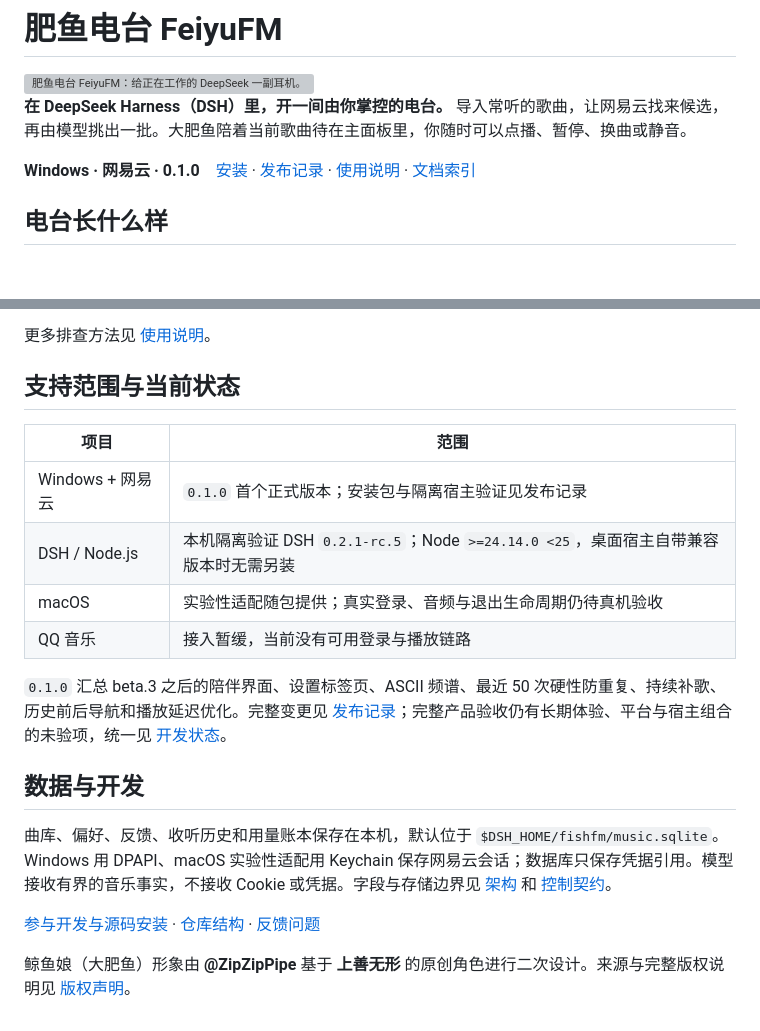
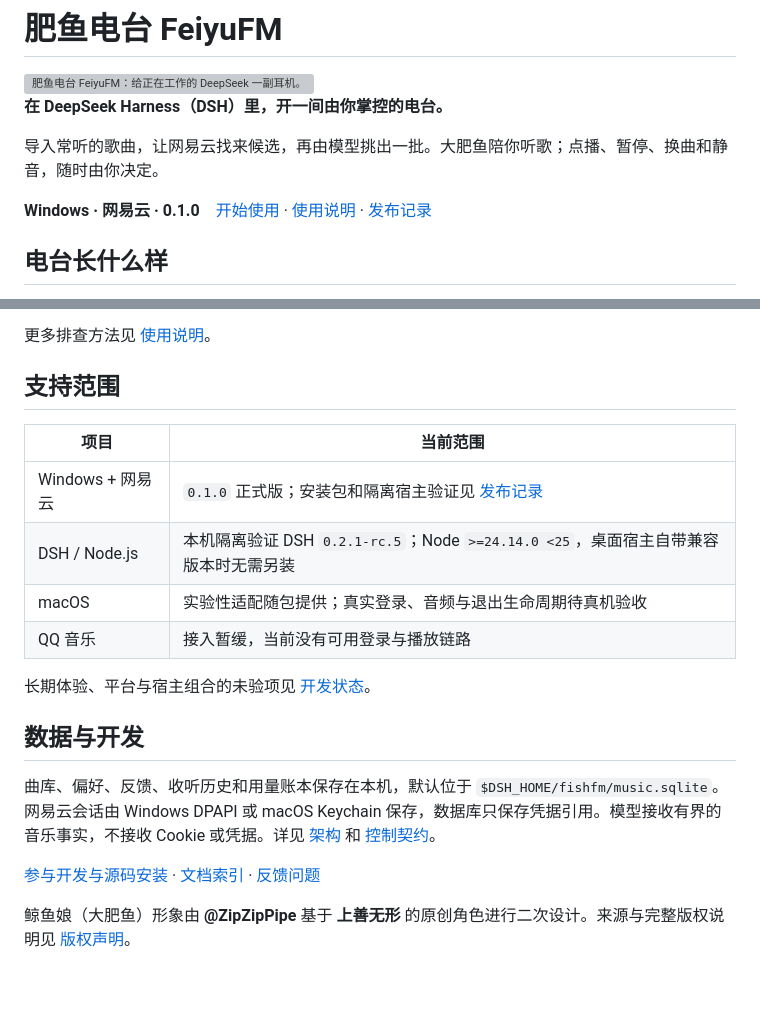
Before and after one commit to A7m0spHere/dsh-feiyuFM, a Markdown page: README.md, 2 parts joined by grey strips. GitHub-like rendering; folded sections open; blank space fills up the shorter version; grey boxes are pictures that could not be loaded.

```diff
--- a/README.md
+++ b/README.md
@@ -2,9 +2,11 @@
 
 <img src="https://raw.githubusercontent.com/A7m0spHere/dsh-feiyuFM/main/assets/readme/hero.svg" width="100%" alt="肥鱼电台 FeiyuFM：给正在工作的 DeepSeek 一副耳机。">
 
-**在 DeepSeek Harness（DSH）里，开一间由你掌控的电台。** 导入常听的歌曲，让网易云找来候选，再由模型挑出一批。大肥鱼陪着当前歌曲待在主面板里，你随时可以点播、暂停、换曲或静音。
+**在 DeepSeek Harness（DSH）里，开一间由你掌控的电台。**
 
-**Windows · 网易云 · 0.1.0**　[安装](#开始使用) · [发布记录](https://github.com/A7m0spHere/dsh-feiyuFM/blob/main/docs/releases/0.1.0.md) · [使用说明](https://github.com/A7m0spHere/dsh-feiyuFM/blob/main/docs/DELIVERY.md) · [文档索引](https://github.com/A7m0spHere/dsh-feiyuFM/blob/main/docs/README.md)
+导入常听的歌曲，让网易云找来候选，再由模型挑出一批。大肥鱼陪你听歌；点播、暂停、换曲和静音，随时由你决定。
+
+**Windows · 网易云 · 0.1.0**　[开始使用](#开始使用) · [使用说明](https://github.com/A7m0spHere/dsh-feiyuFM/blob/main/docs/DELIVERY.md) · [发布记录](https://github.com/A7m0spHere/dsh-feiyuFM/blob/main/docs/releases/0.1.0.md)
 
 ## 电台长什么样
 
@@ -86,21 +91,21 @@ dsh plugin --profile web add dsh-feiyufm@0.1.0 --registry https://registry.npmjs
 
 </details>
 
-## 支持范围与当前状态
+## 支持范围
 
-| 项目 | 范围 |
+| 项目 | 当前范围 |
 | --- | --- |
-| Windows + 网易云 | `0.1.0` 首个正式版本；安装包与隔离宿主验证见发布记录 |
+| Windows + 网易云 | `0.1.0` 正式版；安装包和隔离宿主验证见 [发布记录](https://github.com/A7m0spHere/dsh-feiyuFM/blob/main/docs/releases/0.1.0.md) |
 | DSH / Node.js | 本机隔离验证 DSH `0.2.1-rc.5`；Node `>=24.14.0 <25`，桌面宿主自带兼容版本时无需另装 |
-| macOS | 实验性适配随包提供；真实登录、音频与退出生命周期仍待真机验收 |
+| macOS | 实验性适配随包提供；真实登录、音频与退出生命周期待真机验收 |
 | QQ 音乐 | 接入暂缓，当前没有可用登录与播放链路 |
 
-`0.1.0` 汇总 beta.3 之后的陪伴界面、设置标签页、ASCII 频谱、最近 50 次硬性防重复、持续补歌、历史前后导航和播放延迟优化。完整变更见 [发布记录](https://github.com/A7m0spHere/dsh-feiyuFM/blob/main/docs/releases/0.1.0.md)；完整产品验收仍有长期体验、平台与宿主组合的未验项，统一见 [开发状态](https://github.com/A7m0spHere/dsh-feiyuFM/blob/main/docs/PROJECT_PLAN.md)。
+长期体验、平台与宿主组合的未验项见 [开发状态](https://github.com/A7m0spHere/dsh-feiyuFM/blob/main/docs/PROJECT_PLAN.md)。
 
 ## 数据与开发
 
-曲库、偏好、反馈、收听历史和用量账本保存在本机，默认位于 `$DSH_HOME/fishfm/music.sqlite`。Windows 用 DPAPI、macOS 实验性适配用 Keychain 保存网易云会话；数据库只保存凭据引用。模型接收有界的音乐事实，不接收 Cookie 或凭据。字段与存储边界见 [架构](https://github.com/A7m0spHere/dsh-feiyuFM/blob/main/docs/ARCHITECTURE.md) 和 [控制契约](https://github.com/A7m0spHere/dsh-feiyuFM/blob/main/docs/CORE_CONTRACT.md)。
+曲库、偏好、反馈、收听历史和用量账本保存在本机，默认位于 `$DSH_HOME/fishfm/music.sqlite`。网易云会话由 Windows DPAPI 或 macOS Keychain 保存，数据库只保存凭据引用。模型接收有界的音乐事实，不接收 Cookie 或凭据。详见 [架构](https://github.com/A7m0spHere/dsh-feiyuFM/blob/main/docs/ARCHITECTURE.md) 和 [控制契约](https://github.com/A7m0spHere/dsh-feiyuFM/blob/main/docs/CORE_CONTRACT.md)。
 
-[参与开发与源码安装](https://github.com/A7m0spHere/dsh-feiyuFM/blob/main/CONTRIBUTING.md) · [仓库结构](https://github.com/A7m0spHere/dsh-feiyuFM/blob/main/docs/REPOSITORY.md) · [反馈问题](https://github.com/A7m0spHere/dsh-feiyuFM/issues)
+[参与开发与源码安装](https://github.com/A7m0spHere/dsh-feiyuFM/blob/main/CONTRIBUTING.md) · [文档索引](https://github.com/A7m0spHere/dsh-feiyuFM/blob/main/docs/README.md) · [反馈问题](https://github.com/A7m0spHere/dsh-feiyuFM/issues)
 
 鲸鱼娘（大肥鱼）形象由 **@ZipZipPipe** 基于 **上善无形** 的原创角色进行二次设计。来源与完整版权说明见 [版权声明](https://github.com/A7m0spHere/dsh-feiyuFM/blob/main/THIRD_PARTY_NOTICES.md)。
```
Also changed, not shown: other parts of README.md (+36 -33 lines).
